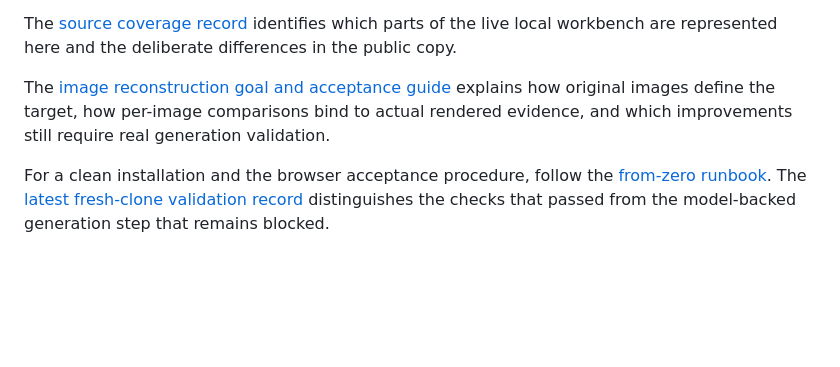
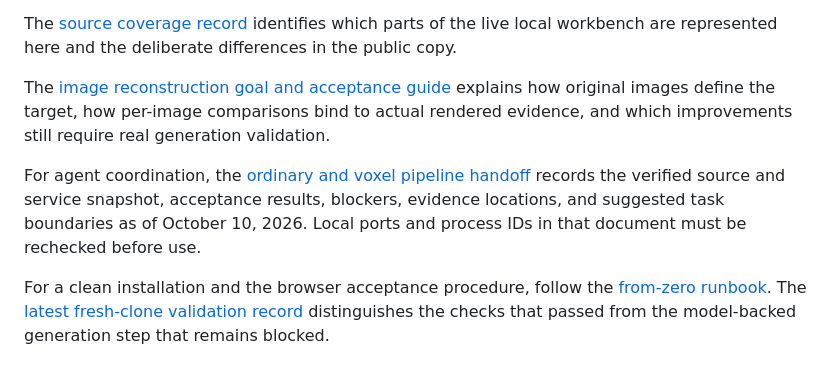
Before and after one commit to maoruibin001/scene-foundry, a Markdown page: README.md, the part around the change. Drawn GitHub-style; blank space fills up the shorter version.

Commit message:
Document ordinary and voxel pipeline handoff

```diff
--- a/README.md
+++ b/README.md
@@ -9,6 +9,8 @@ This repository contains the pipeline source, UI, tests, and a small Engine proj
 The [source coverage record](docs/source-coverage.md) identifies which parts of the live local workbench are represented here and the deliberate differences in the public copy.
 
 The [image reconstruction goal and acceptance guide](docs/image-reconstruction-goal.md) explains how original images define the target, how per-image comparisons bind to actual rendered evidence, and which improvements still require real generation validation.
+
+For agent coordination, the [ordinary and voxel pipeline handoff](docs/scene-pipeline-handoff-2026-10-10.md) records the verified source and service snapshot, acceptance results, blockers, evidence locations, and suggested task boundaries as of October 10, 2026. Local ports and process IDs in that document must be rechecked before use.
 
 For a clean installation and the browser acceptance procedure, follow the [from-zero runbook](docs/run-from-zero.md). The [latest fresh-clone validation record](docs/clean-run-validation-2026-09-24.md) distinguishes the checks that passed from the model-backed generation step that remains blocked.
 
```
Also changed, not shown: docs/scene-pipeline-handoff-2026-10-10.md (added, +203 -0 lines).
